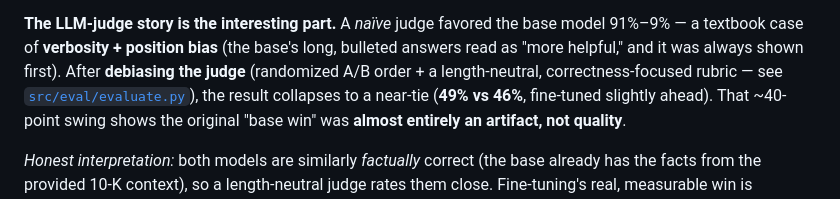
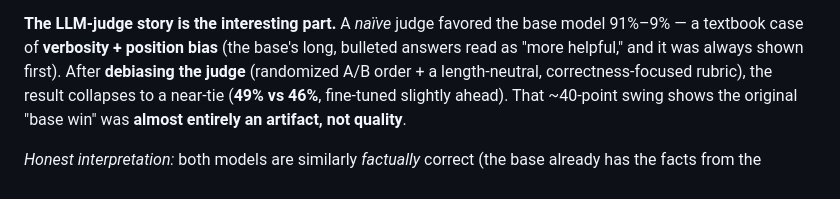
Before and after one commit to AshutoshMore96/finsage-llm-finetuning, a Markdown page: README.md, the part around the change. Rendered like a GitHub page.

Commit message:
README: remove evaluate.py reference from Results section

```diff
--- a/README.md
+++ b/README.md
@@ -65,7 +65,7 @@ answers; the base model is verbose and occasionally fabricates structure.
 **The LLM-judge story is the interesting part.** A *naïve* judge favored the base model 91%–9% —
 a textbook case of **verbosity + position bias** (the base's long, bulleted answers read as "more
 helpful," and it was always shown first). After **debiasing the judge** (randomized A/B order +
-a length-neutral, correctness-focused rubric — see [`src/eval/evaluate.py`](src/eval/evaluate.py)),
+a length-neutral, correctness-focused rubric),
 the result collapses to a near-tie (**49% vs 46%**, fine-tuned slightly ahead). That ~40-point
 swing shows the original "base win" was **almost entirely an artifact, not quality**.
 
```
